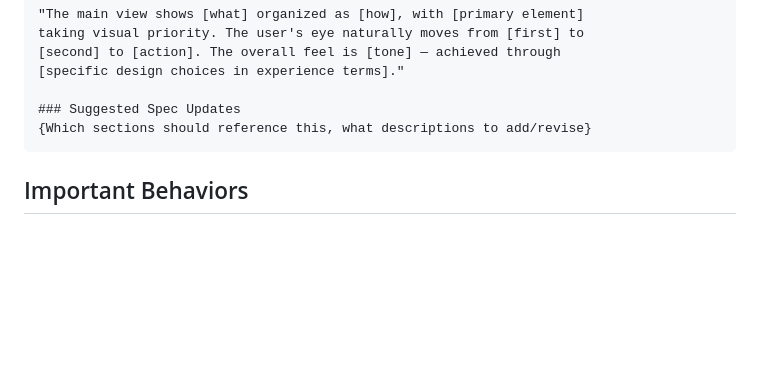
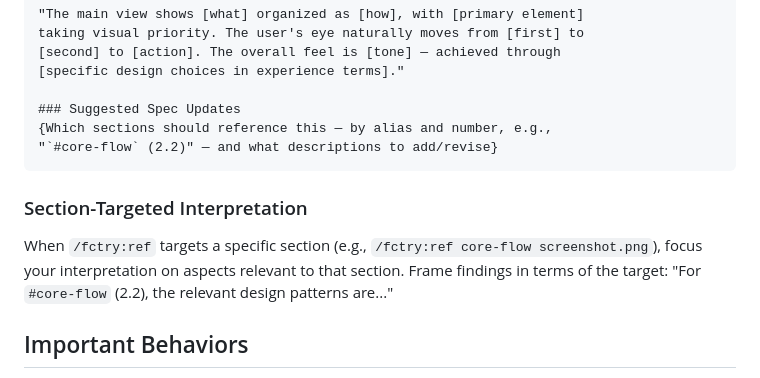
Before and after one commit to spaceshipmike/fctry, a Markdown page: agents/visual-translator.md, the part around the change. Drawn GitHub-style; blank space fills up the shorter version.

````diff
--- a/agents/visual-translator.md
+++ b/agents/visual-translator.md
@@ -115,8 +115,16 @@ taking visual priority. The user's eye naturally moves from [first] to
 [specific design choices in experience terms]."
 
 ### Suggested Spec Updates
-{Which sections should reference this, what descriptions to add/revise}
+{Which sections should reference this — by alias and number, e.g.,
+"`#core-flow` (2.2)" — and what descriptions to add/revise}
 ```
+
+### Section-Targeted Interpretation
+
+When `/fctry:ref` targets a specific section (e.g., `/fctry:ref core-flow
+screenshot.png`), focus your interpretation on aspects relevant to that
+section. Frame findings in terms of the target: "For `#core-flow` (2.2),
+the relevant design patterns are..."
 
 ## Important Behaviors
 
````
Also changed, not shown: agents/researcher.md (+34 -1 lines).
